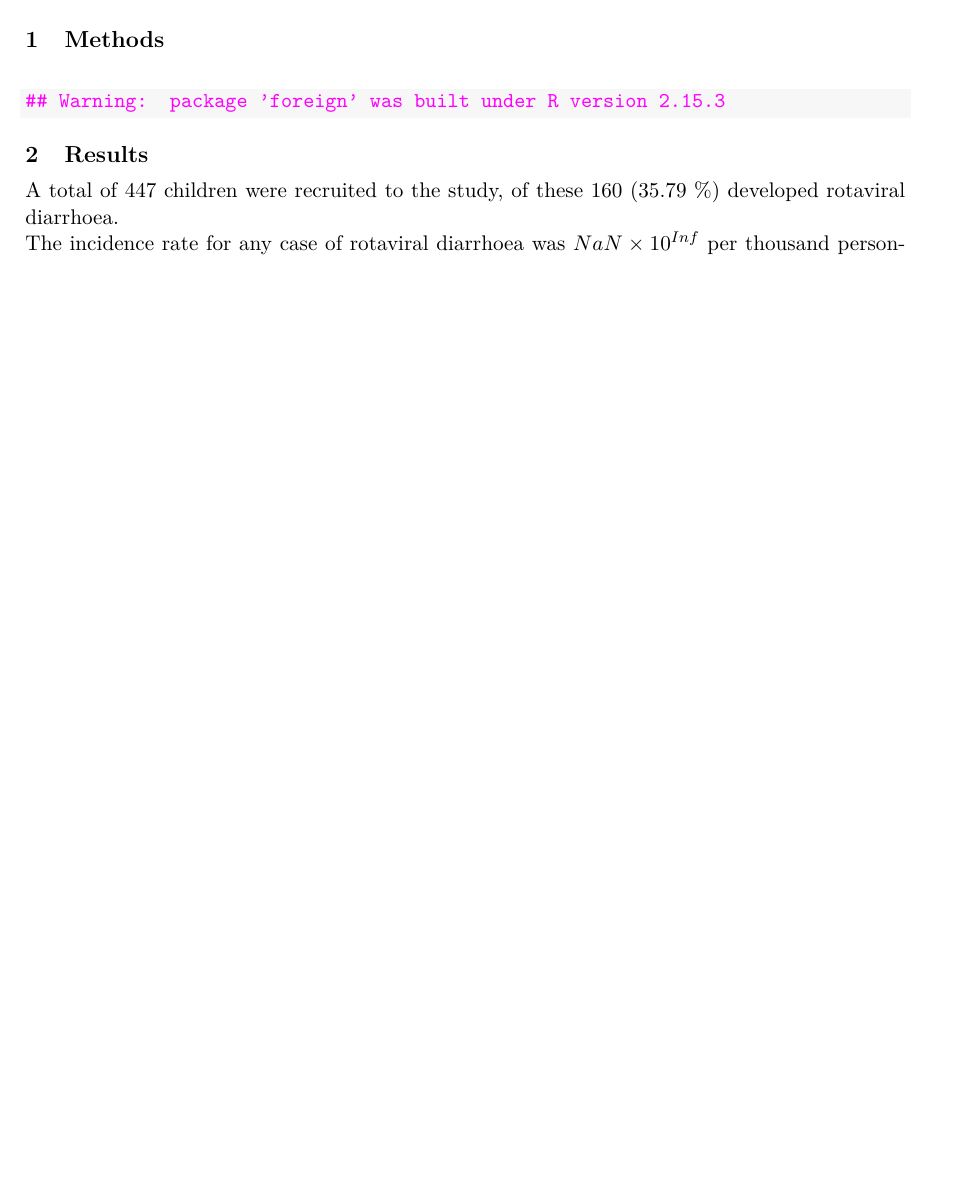
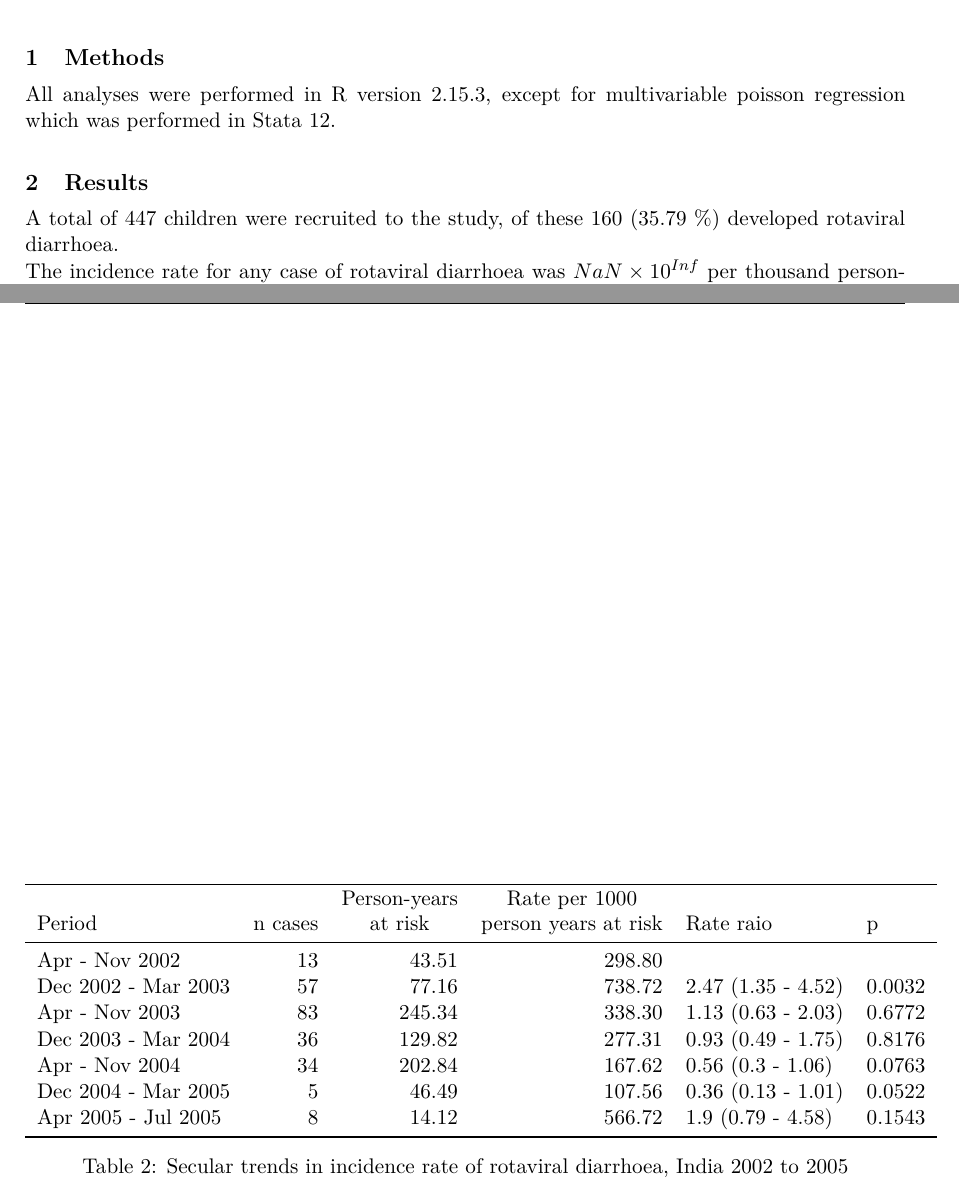
Before and after one commit to simonthelwall/asme, a LaTeX document (report.tex): part of page 1 of 2 before the commit and two parts of pages 1 and 3 of 3 after it, the two joined at a grey line, cut so that both start at the same text, the shorter picture padded with empty space. Compiled offline with pdfLaTeX.

Commit message:
Finished trend table and added to report.Rnw.

```diff
--- a/report.tex
+++ b/report.tex
@@ -86,17 +86,14 @@
 \begin{document}
 %\SweaveOpts{concordance=TRUE}
 \section{Methods}
-\begin{kframe}
 
 
-{\ttfamily\noindent\color{warningcolor}{\#\# Warning: package 'foreign' was built under R version 2.15.3}}\end{kframe}
-
-
+All analyses were performed in R version 2.15.3, except for multivariable poisson regression which was performed in Stata 12.\\
 \section{Results}
 A total of 447 children were recruited to the study, of these 160 (35.79 \%) developed rotaviral diarrhoea. \\
 The incidence rate for any case of rotaviral diarrhoea was \ensuremath{NaN\times 10^{Inf}} per thousand person-years and the incidence rate for all cases was 310.83 per thousand person-years.\\
-% latex table generated in R 2.15.2 by xtable 1.7-1 package
-% Wed May 08 22:20:31 2013
+% latex table generated in R 2.15.3 by xtable 1.7-1 package
+% Thu May  9 18:50:38 2013
 \begin{sidewaystable}[ht]
 \centering
 \begin{tabular}{llrrrrrlr}
@@ -136,5 +133,26 @@ Sex & Male & 225 & 91 & 138 & 261.34 & 348.21 & 1.46 (1.07 - 2.00) & 0.02 \\
 
 
 
+% latex table generated in R 2.15.3 by xtable 1.7-1 package
+% Thu May  9 18:50:38 2013
+\begin{table}[ht]
+\centering
+\begin{tabular}{lrrrll}
+  \toprule
+Period & n cases & \shortstack{Person-years \\at risk} & \shortstack{Rate per 1000 \\person years at risk} & Rate raio & p \\
+  \midrule
+Apr - Nov 2002 & 13 & 43.51 & 298.80 &  &  \\
+  Dec 2002 - Mar 2003 & 57 & 77.16 & 738.72 & 2.47 (1.35 - 4.52) & 0.0032 \\
+  Apr - Nov 2003 & 83 & 245.34 & 338.30 & 1.13 (0.63 - 2.03) & 0.6772 \\
+  Dec 2003 - Mar 2004 & 36 & 129.82 & 277.31 & 0.93 (0.49 - 1.75) & 0.8176 \\
+  Apr - Nov 2004 & 34 & 202.84 & 167.62 & 0.56 (0.3 - 1.06) & 0.0763 \\
+  Dec 2004 - Mar 2005 & 5 & 46.49 & 107.56 & 0.36 (0.13 - 1.01) & 0.0522 \\
+  Apr 2005 - Jul 2005 & 8 & 14.12 & 566.72 & 1.9 (0.79 - 4.58) & 0.1543 \\
+   \bottomrule
+\end{tabular}
+\caption{Secular trends in incidence rate of rotaviral diarrhoea, India 2002 to 2005}
+\label{trend}
+\end{table}
+
 
 \end{document}
```
Also changed, not shown: 2 other files.
